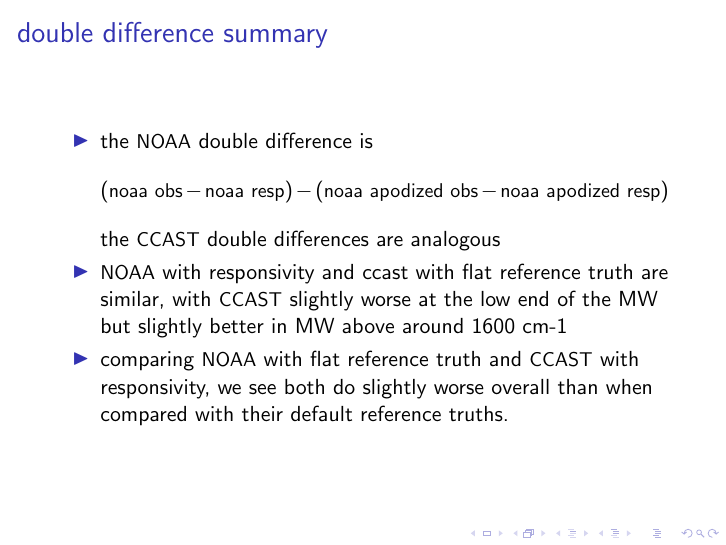
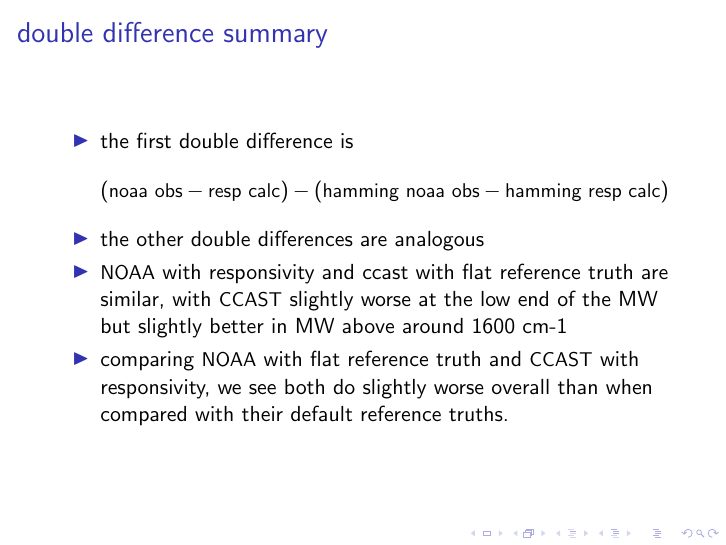
Before and after one commit to motteler/cris_telecon, LaTeX slides (ccast_noaa4/ccast_noaa4.tex): page 14 of 14. Compiled offline with pdfLaTeX.

Commit message:
added ccast_noaa4/matlab for fig files, updated double diff summary

```diff
--- a/ccast_noaa4/ccast_noaa4.tex
+++ b/ccast_noaa4/ccast_noaa4.tex
@@ -167,10 +167,12 @@
 
 \begin{itemize}
 
-  \item the {\noaa} double difference is \[(\mbox{\small noaa obs} -
-    \mbox{\small noaa resp}) - (\mbox{\small noaa apodized obs} -
-    \mbox{\small noaa apodized resp})\]
-    the {\ccast} double differences are analogous
+  \item the first double difference is
+    \[(\mbox{\small noaa obs} - \mbox{\small resp calc}) -
+       (\mbox{\small hamming noaa obs} -
+        \mbox{\small hamming resp calc})\]
+
+  \item the other double differences are analogous
 
   \item {\noaa} with responsivity and ccast with flat reference
     truth are similar, with {\ccast} slightly worse at the low end
```
Also changed, not shown: ccast_noaa4/ccast_noaa4.pdf, 1 other file.
